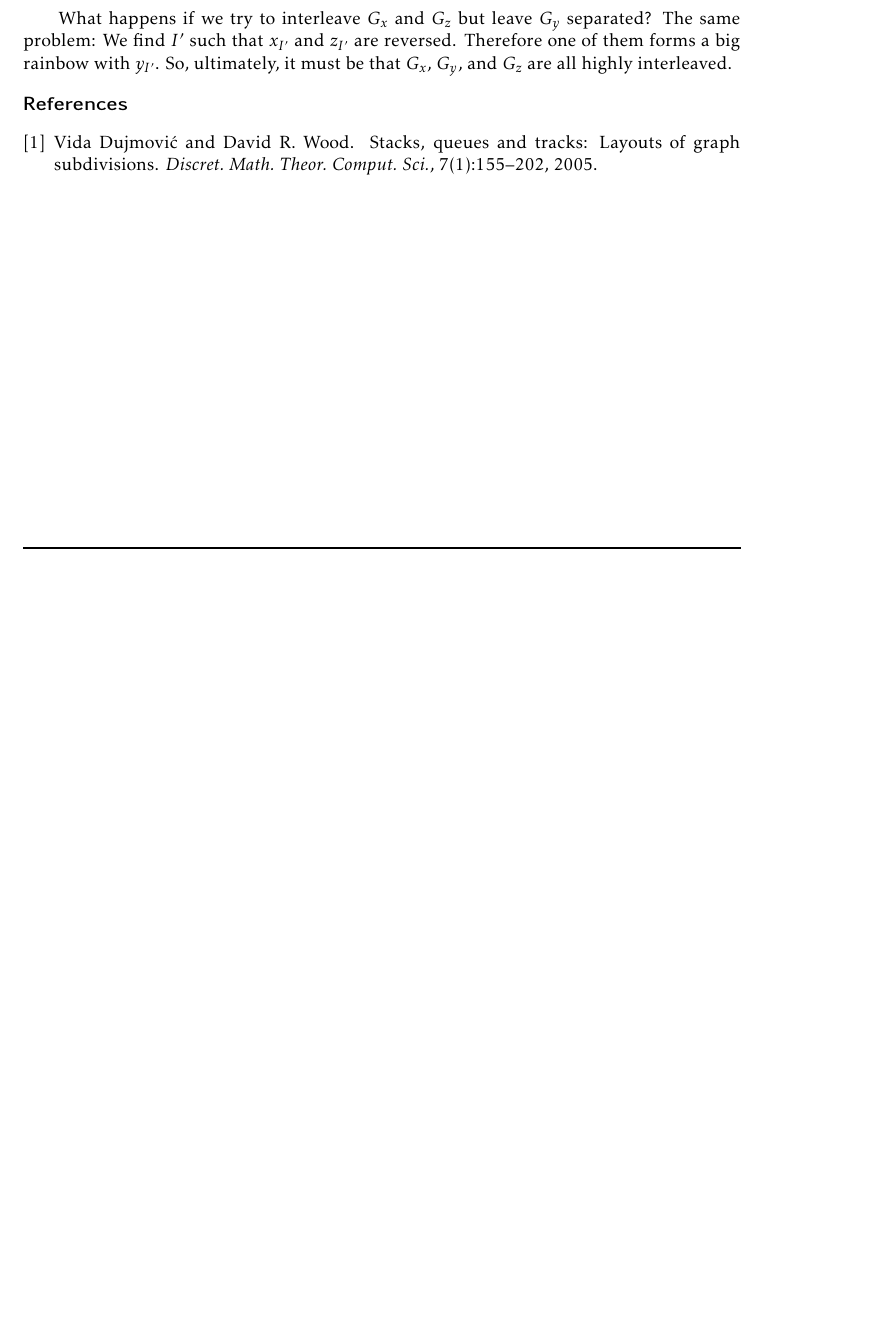
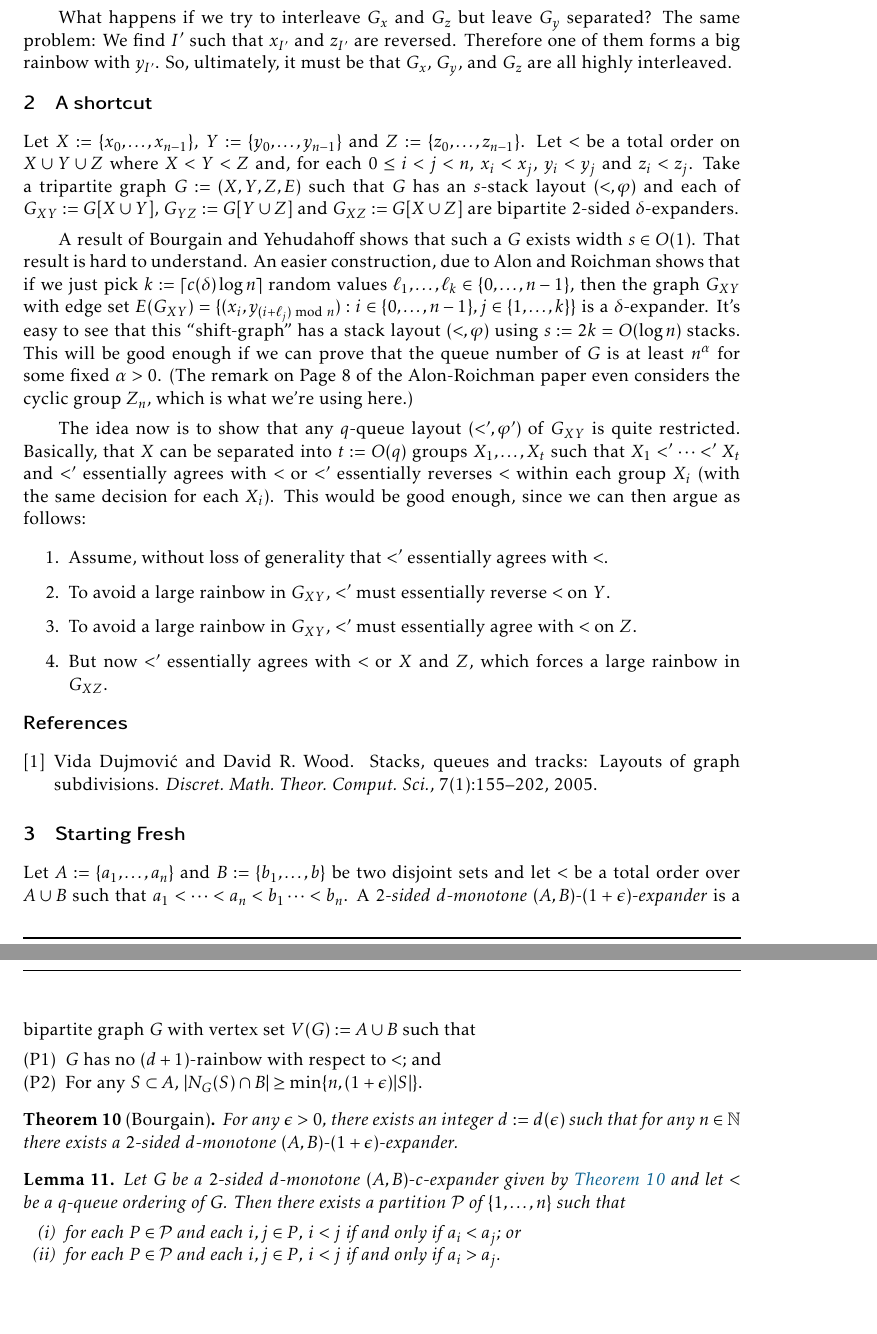
Before and after one commit to patmorin/qn-vs-sn, a LaTeX document (qn-vs-sn.tex): part of page 5 of 5 before the commit and two parts of pages 5 and 6 of 6 after it, the two joined at a grey line, cut so that both start at the same text, the shorter picture padded with empty space. Compiled offline with pdfLaTeX.

Commit message:
Ok, getting there.

```diff
--- a/qn-vs-sn.tex
+++ b/qn-vs-sn.tex
@@ -369,8 +368,44 @@ What happens if we try to interleave $G_x$ and $G_z$ but leave $G_y$ separated?
 % This gives an alternative way to do bipartite matchings that has lots of different edge lengths and small rainbows.  Maybe this can be used to find a queue layout of $H_d$?
 %
 
+\section{A shortcut}
+
+Let $X:=\{x_0,\ldots,x_{n-1}\}$, $Y:=\{y_0,\ldots,y_{n-1}\}$ and $Z:=\{z_0,\ldots,z_{n-1}\}$.  Let $<$ be a total order on $X\cup Y\cup Z$ where $X<Y<Z$ and, for each $0\le i<j< n$, $x_i<x_j$, $y_i<y_j$ and $z_i<z_j$.
+Take a tripartite graph $G:=(X,Y,Z,E)$ such that $G$ has an $s$-stack layout $(<,\varphi)$ and each of $G_{XY}:=G[X\cup Y]$, $G_{YZ}:=G[Y\cup Z]$ and $G_{XZ}:=G[X\cup Z]$ are bipartite 2-sided $\delta$-expanders.
+
+A result of Bourgain and Yehudahoff shows that such a $G$ exists width $s\in O(1)$.  That result is hard to understand. An easier construction, due to Alon and Roichman shows that if we just pick $k:=\lceil c(\delta)\log n\rceil$ random values $\ell_1,\ldots,\ell_k\in\{0,\ldots,n-1\}$, then the graph $G_{XY}$ with edge set $E(G_{XY})=\{(x_i,y_{(i+\ell_j)\bmod n}):i\in\{0,\ldots,n-1\},j\in\{1,\ldots,k\}\}$ is a $\delta$-expander.  It's easy to see that this ``shift-graph'' has a stack layout $(<,\varphi)$ using $s:=2k= O(\log n)$ stacks.  This will be good enough if we can prove that the queue number of $G$ is at least $n^\alpha$ for some fixed $\alpha>0$.  (The remark on Page~8 of the Alon-Roichman paper even considers the cyclic group $Z_n$, which is what we're using here.)
+
+The idea now is to show that any $q$-queue layout $(<',\varphi')$ of $G_{XY}$ is quite restricted.  Basically, that $X$ can be separated into $t:=O(q)$ groups $X_1,\ldots,X_t$ such that $X_1<'\cdots<'X_t$ and $<'$ essentially agrees with $<$ or $<'$ essentially reverses $<$ within each group $X_i$ (with the same decision for each $X_i$).  This would be good enough, since we can then argue as follows:
+\begin{enumerate}
+   \item Assume, without loss of generality that $<'$ essentially agrees with $<$.
+   \item To avoid a large rainbow in $G_{XY}$, $<'$ must essentially reverse $<$ on $Y$.
+   \item To avoid a large rainbow in $G_{XY}$, $<'$ must essentially agree with $<$ on $Z$.
+   \item But now $<'$ essentially agrees with $<$ or $X$ and $Z$, which forces a large rainbow in $G_{XZ}$.
+\end{enumerate}
 \bibliographystyle{plainurlnat}
 \bibliography{qn-vs-sn}
 
 
+\section{Starting Fresh}
+
+Let $A:=\{a_1,\ldots,a_n\}$ and $B:=\{b_1,\ldots,b\}$ be two disjoint sets and let $<$ be a total order over $A\cup B$ such that $a_1<\cdots<a_n<b_1\cdots<b_n$.  A \emph{$2$-sided $d$-monotone $(A,B)$-$(1+\epsilon)$-expander} is a bipartite graph $G$ with vertex set $V(G):=A\cup B$ such that
+\begin{compactenum}[(P1)]
+    \item $G$ has no $(d+1)$-rainbow with respect to $<$; and
+    \item For any $S\subset A$, $|N_G(S)\cap B|\ge\min\{n,(1+\epsilon)|S|\}$.
+\end{compactenum}
+
+\begin{thm}[Bourgain]\label{bourgain}
+    For any $\epsilon>0$, there exists an integer $d:=d(\epsilon)$ such that for any $n\in\N$ there exists a $2$-sided $d$-monotone $(A,B)$-$(1+\epsilon)$-expander.
+\end{thm}
+
+
+\begin{lem}
+    Let $G$ be a $2$-sided $d$-monotone $(A,B)$-$c$-expander given by \cref{bourgain} and let $<$ be a $q$-queue ordering of $G$. Then there exists a partition $\mathcal{P}$ of $\{1,\ldots,n\}$ such that
+    \begin{compactenum}[(i)]
+        \item for each $P\in\mathcal{P}$ and each $i,j\in P$, $i<j$ if and only if $a_i<a_j$; or
+        \item for each $P\in\mathcal{P}$ and each $i,j\in P$, $i<j$ if and only if $a_i>a_j$.
+    \end{compactenum}
+\end{lem}
+
+
 \end{document}
```
Also changed, not shown: qn-vs-sn.tex (45 more changed lines), 1 other file.
